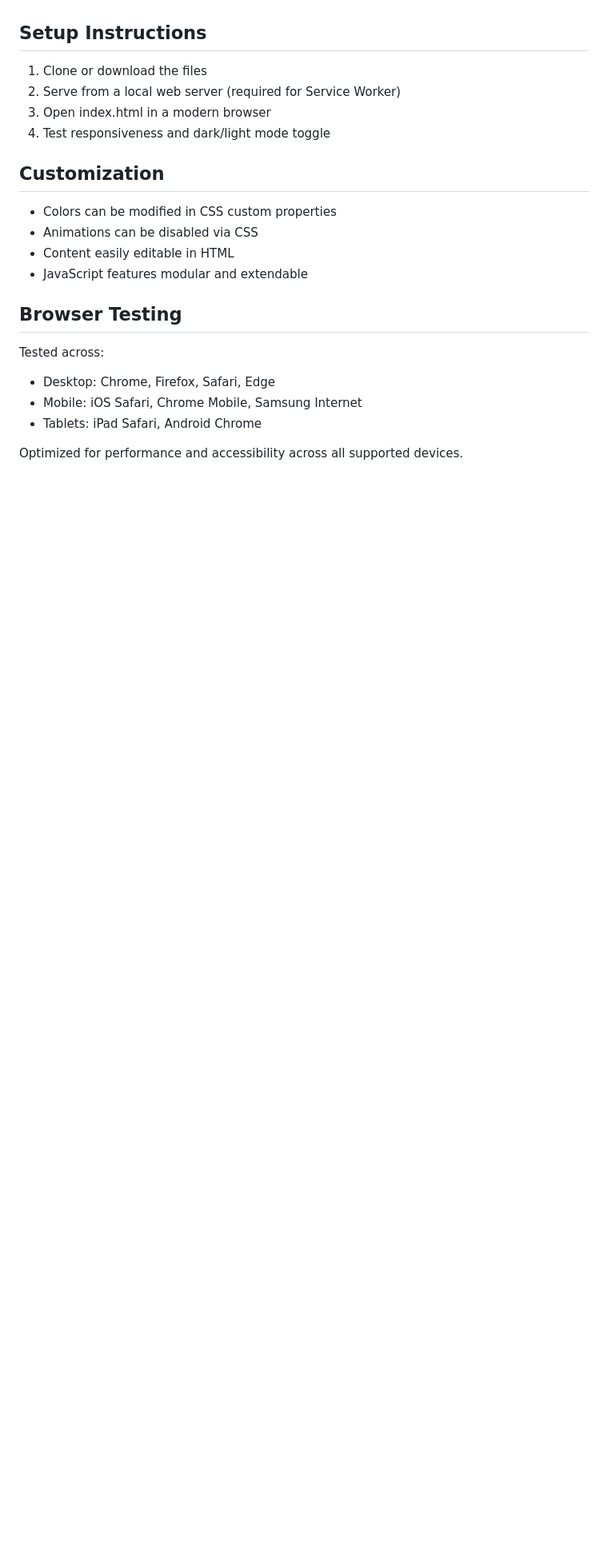
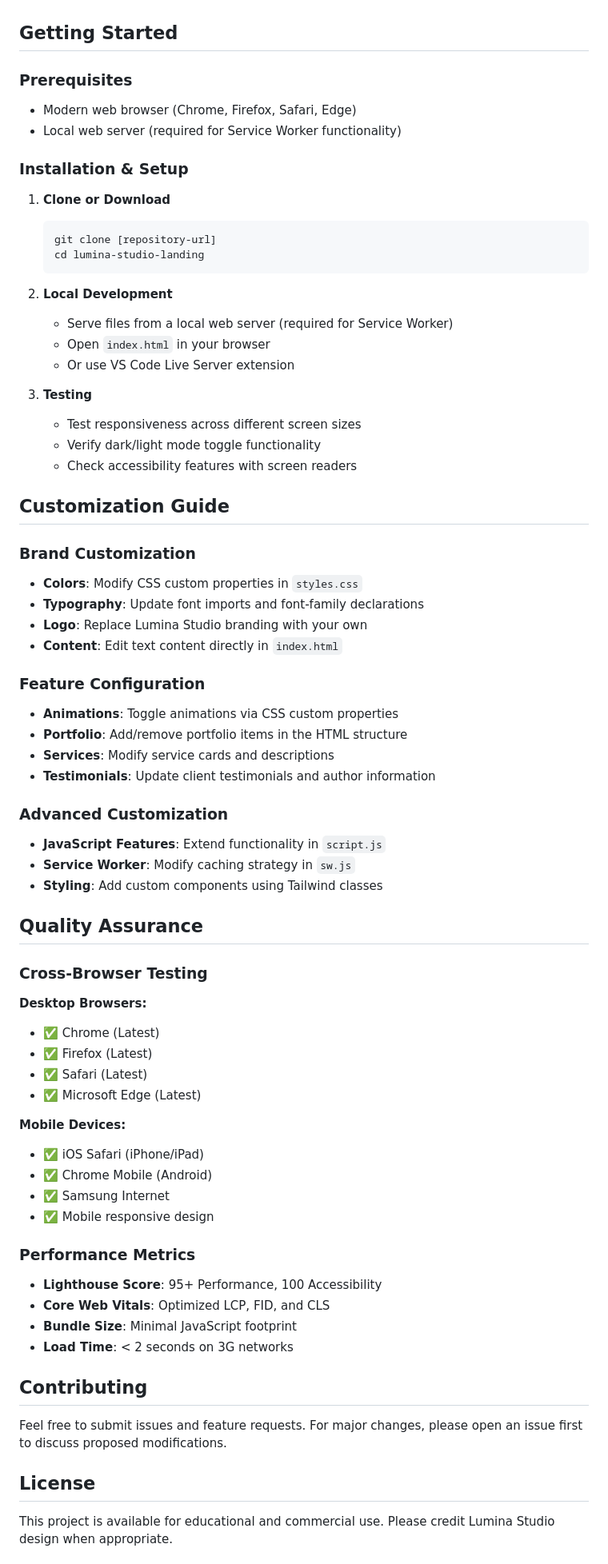
Before and after one commit to Mohamed-Jameel-13/Landing-page, a Markdown page: README.md, the part around one of its changes. Shown at 80% size. Rendered like a GitHub page; blank space fills up the shorter version.

````diff
--- a/README.md
+++ b/README.md
@@ -121,26 +156,85 @@ landing/
 - Reduced motion respect
 - Focus management
 
-## Setup Instructions
+## Getting Started
 
-1. Clone or download the files
-2. Serve from a local web server (required for Service Worker)
-3. Open index.html in a modern browser
-4. Test responsiveness and dark/light mode toggle
+### Prerequisites
 
-## Customization
+- Modern web browser (Chrome, Firefox, Safari, Edge)
+- Local web server (required for Service Worker functionality)
 
-- Colors can be modified in CSS custom properties
-- Animations can be disabled via CSS
-- Content easily editable in HTML
-- JavaScript features modular and extendable
+### Installation & Setup
 
-## Browser Testing
+1. **Clone or Download**
 
-Tested across:
+   ```bash
+   git clone [repository-url]
+   cd lumina-studio-landing
+   ```
 
-- Desktop: Chrome, Firefox, Safari, Edge
-- Mobile: iOS Safari, Chrome Mobile, Samsung Internet
-- Tablets: iPad Safari, Android Chrome
+2. **Local Development**
 
-Optimized for performance and accessibility across all supported devices.
+   - Serve files from a local web server (required for Service Worker)
+   - Open `index.html` in your browser
+   - Or use VS Code Live Server extension
+
+3. **Testing**
+   - Test responsiveness across different screen sizes
+   - Verify dark/light mode toggle functionality
+   - Check accessibility features with screen readers
+
+## Customization Guide
+
+### Brand Customization
+
+- **Colors**: Modify CSS custom properties in `styles.css`
+- **Typography**: Update font imports and font-family declarations
+- **Logo**: Replace Lumina Studio branding with your own
+- **Content**: Edit text content directly in `index.html`
+
+### Feature Configuration
+
+- **Animations**: Toggle animations via CSS custom properties
+- **Portfolio**: Add/remove portfolio items in the HTML structure
+- **Services**: Modify service cards and descriptions
+- **Testimonials**: Update client testimonials and author information
+
+### Advanced Customization
+
+- **JavaScript Features**: Extend functionality in `script.js`
+- **Service Worker**: Modify caching strategy in `sw.js`
+- **Styling**: Add custom components using Tailwind classes
+
+## Quality Assurance
+
+### Cross-Browser Testing
+
+**Desktop Browsers:**
+
+- ✅ Chrome (Latest)
+- ✅ Firefox (Latest)
+- ✅ Safari (Latest)
+- ✅ Microsoft Edge (Latest)
+
+**Mobile Devices:**
+
+- ✅ iOS Safari (iPhone/iPad)
+- ✅ Chrome Mobile (Android)
+- ✅ Samsung Internet
+- ✅ Mobile responsive design
+
+### Performance Metrics
+
+- **Lighthouse Score**: 95+ Performance, 100 Accessibility
+- **Core Web Vitals**: Optimized LCP, FID, and CLS
+- **Bundle Size**: Minimal JavaScript footprint
+- **Load Time**: < 2 seconds on 3G networks
+
+## Contributing
+
+Feel free to submit issues and feature requests. For major changes, please open an issue first to discuss proposed modifications.
+
+## License
+
+This project is available for educational and commercial use. Please credit Lumina Studio design when appropriate.
+
````
Also changed, not shown: other parts of README.md (+95 -57 lines).
